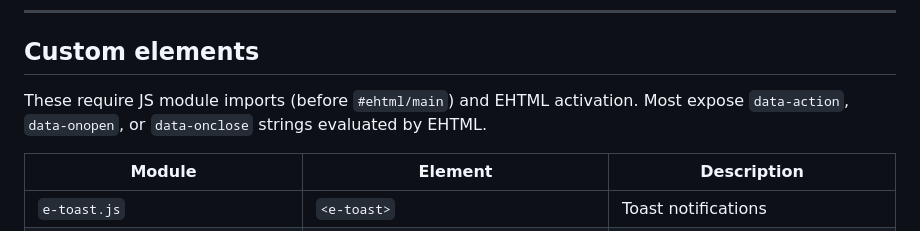
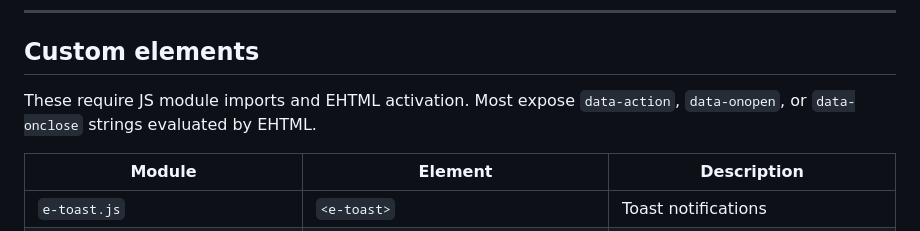
Before and after one commit to Guseyn/e-ui, a Markdown page: readme.md, the part around the change. GitHub-like rendering.

```diff
--- a/readme.md
+++ b/readme.md
@@ -357,7 +357,7 @@ Live demo: [chips-kbd.html](static/html/examples/chips-kbd.html) · Screenshot:
 
 ## Custom elements
 
-These require JS module imports (before `#ehtml/main`) and EHTML activation. Most expose `data-action`, `data-onopen`, or `data-onclose` strings evaluated by EHTML.
+These require JS module imports and EHTML activation. Most expose `data-action`, `data-onopen`, or `data-onclose` strings evaluated by EHTML.
 
 | Module | Element | Description |
 |--------|---------|-------------|
```
